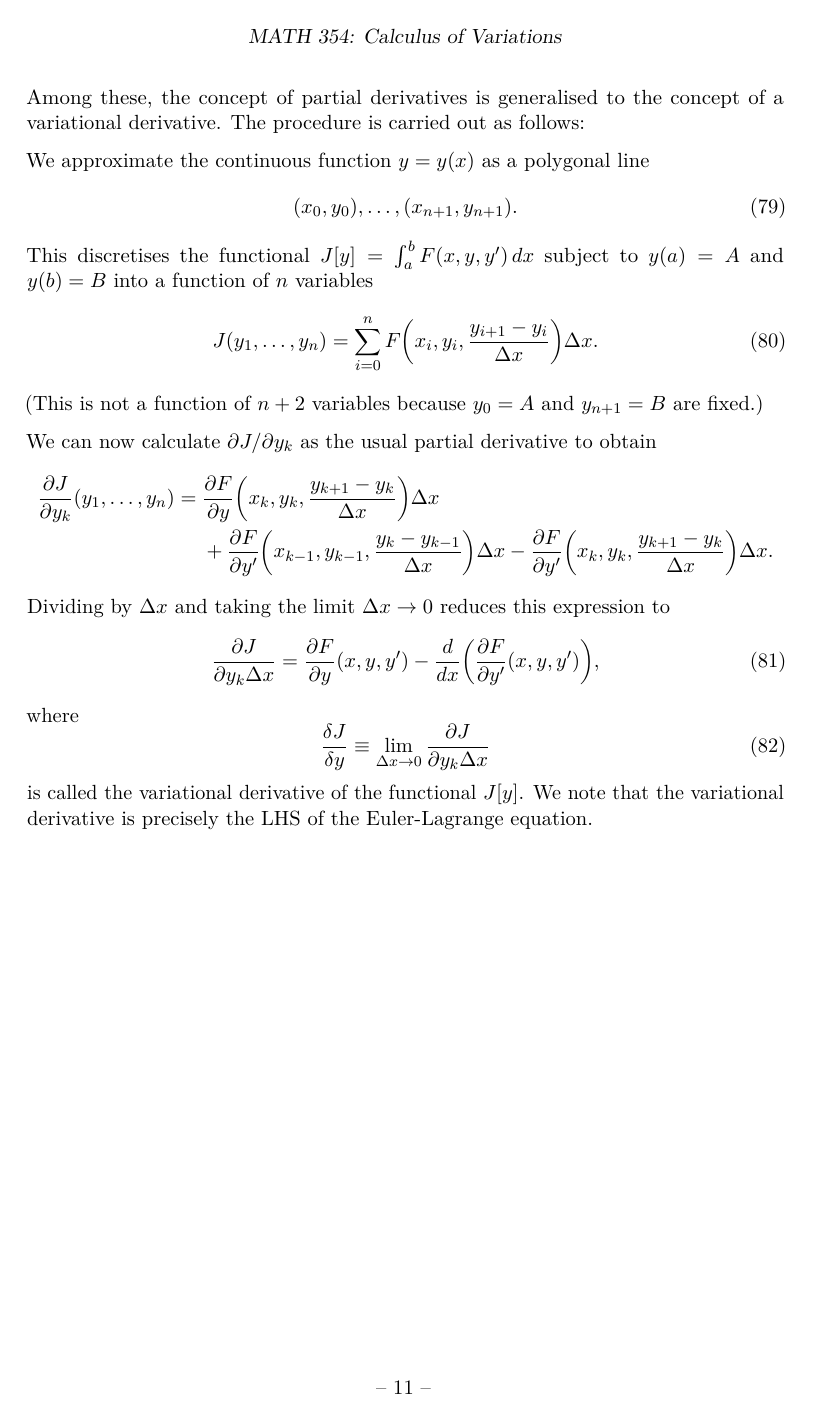
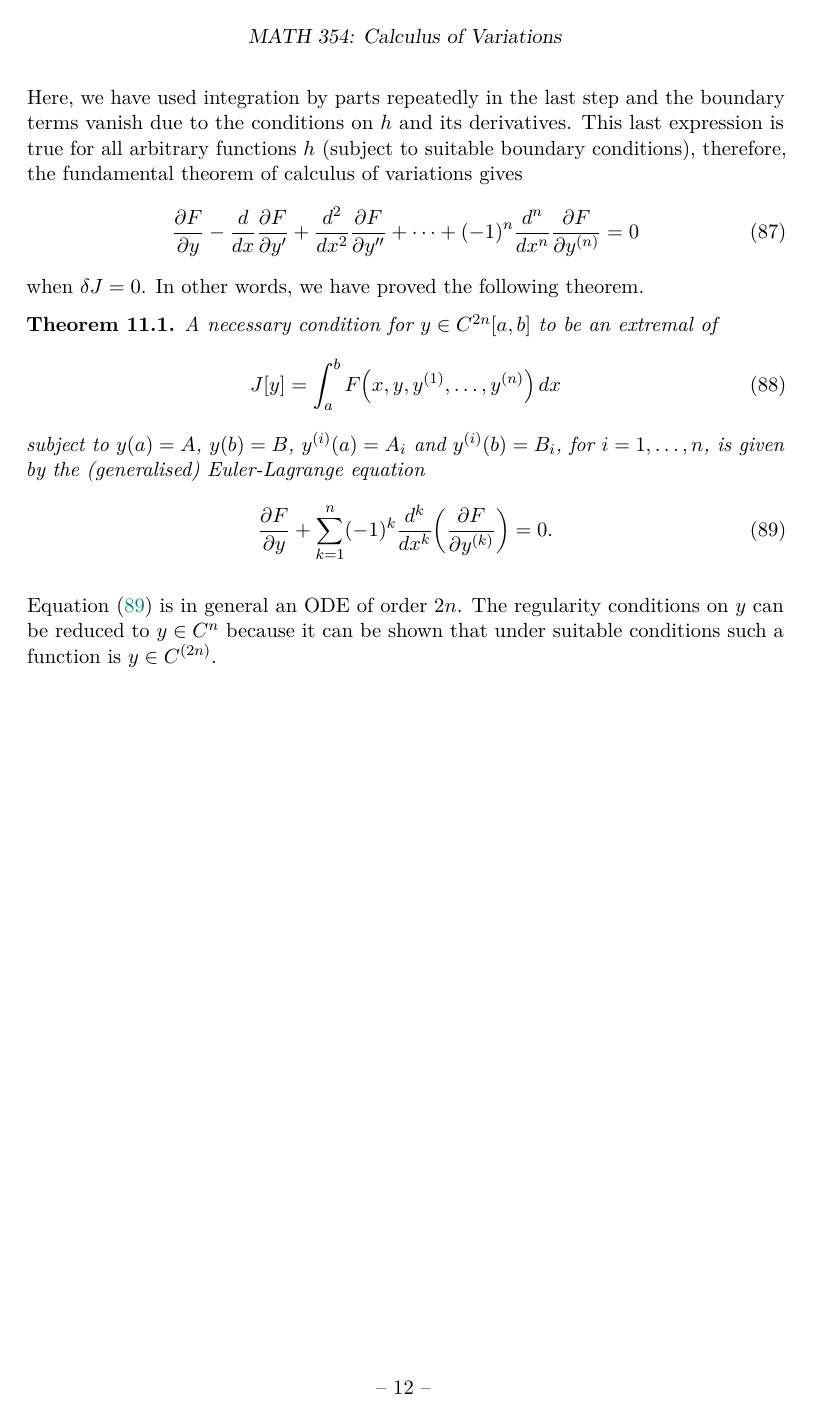
Before and after one commit to rashidtalha/nust-bs-maths, a LaTeX document (calculus-variations/main.tex): page 11 of 11 before the commit and page 12 of 12 after it. The pictures show the PDF file calculus-variations/main.pdf that the author committed with the source.

Commit message:
Add section on generalisation to higher derivatives

```diff
--- a/calculus-variations/main.tex
+++ b/calculus-variations/main.tex
@@ -322,0 +328 @@ Likewise, if both end points are variable, then the resulting set of equations i
+    (x_0, y_0), \dots, (x_{n+1}, y_{n+1}).
@@ -322,0 +332,2 @@ Likewise, if both end points are variable, then the resulting set of equations i
+    J(y_1, \dots, y_n)
+    = \sum_{i=0}^{n} F \paren*{x_i, y_i, \frac{y_{i+1} - y_i}{\Delta x}} \Delta x.
@@ -508,4 +541,10 @@ where $Q = \sqrt{E(u,v) u'^2 + 2 F(u,v) u' v' + G(u,v) v'^2}$.
 
 In particular, we note that the functionals $J = \int_a^b F \,dx$ and $J = \int_a^b \paren*{F + \frac{d\phi}{dx}} \,dx$ are equivalent. Similarly, $J = \int_a^b F \,dx$ and $J = \int_a^b cF \,dx$ are equivalent for $c \in \R$.
 
+\section{Functionals Depending on Higher-Order Derivatives}
+Now we consider the generalisation to functionals of the form
+\begin{equation}
+    J[y] = \int_a^b F(x, y, y', \dots, y^{(n)}) \,dx
+\end{equation}
+with $y(a) = A$, $y(b) = B$ and $y^{(i)}(a) = A_i$, $y^{(i)}(b) = B_i$ for $i=1, \dots, n$.
 
@@ -515,33 +552,30 @@ Let $f$ be a real-valued function of $n$ variables. We study its differential an
+\begin{align}
+    \delta J
+    &= \int_a^b F\paren*{x, y+h, y'+h', \dots, y^{(n)}+h^{(n)}} \,dx
+    - \int_a^b F\paren*{x, y, y', \dots, y^{(n)}} \,dx\\
+    &= \int_a^b \paren*{h \frac{\pd F}{\pd y} + h' \frac{\pd F}{\pd y'} + \dots + h^{(n)} \frac{\pd F}{\pd y^{(n)}}} \,dx\\
+    &= \int_a^b h(x) \paren*{ \frac{\pd F}{\pd y} - \frac{d}{dx} \frac{\pd F}{\pd y'} + \frac{d^2}{dx^2} \frac{\pd F}{\pd y''} + \dots + (-1)^n \frac{d^n}{dx^n} \frac{\pd F}{\pd y^{(n)}} } \,dx.
+\end{align}
+Here, we have used integration by parts repeatedly in the last step and the boundary terms vanish due to the conditions on $h$ and its derivatives. This last expression is true for all arbitrary functions $h$ (subject to suitable boundary conditions), therefore, the fundamental theorem of calculus of variations gives
+\begin{equation}
+    \frac{\pd F}{\pd y} - \frac{d}{dx} \frac{\pd F}{\pd y'} + \frac{d^2}{dx^2} \frac{\pd F}{\pd y''} + \dots + (-1)^n \frac{d^n}{dx^n} \frac{\pd F}{\pd y^{(n)}} = 0
+\end{equation}
+when $\delta J = 0$. In other words, we have proved the following theorem.
 
-We approximate the continuous function $y = y(x)$ as a polygonal line
+\begin{nthm}
+    A necessary condition for $y \in C^{2n}[a,b]$ to be an extremal of
     \begin{equation}
-    (x_0, y_0), \dots, (x_{n+1}, y_{n+1}).
+        J[y] = \int_a^b F\paren*{x, y, y^{(1)}, \dots, y^{(n)}} \,dx
     \end{equation}
-This discretises the functional $J[y] = \int_a^b F(x, y, y') \,dx$ subject to $y(a) = A$ and $y(b) = B$ into a function of $n$ variables
+    subject to $y(a) = A$, $y(b) = B$, $y^{(i)}(a) = A_i$ and $y^{(i)}(b) = B_i$, for $i=1, \dots, n$, is given by the (generalised) Euler-Lagrange equation
     \begin{equation}
-    J(y_1, \dots, y_n)
-    = \sum_{i=0}^{n} F \paren*{x_i, y_i, \frac{y_{i+1} - y_i}{\Delta x}} \Delta x.
+        \frac{\pd F}{\pd y} + \sum_{k=1}^{n} (-1)^k \frac{d^k}{dx^k} \paren*{\frac{\pd F}{\pd y^{(k)}}} = 0.
+        \label{eq:el-higher-deriv}
     \end{equation}
-(This is not a function of $n+2$ variables because $y_0 = A$ and $y_{n+1} = B$ are fixed.)
+\end{nthm}
 
-We can now calculate $\pd J / \pd y_k$ as the usual partial derivative to obtain
-\begin{align*}
-    \frac{\pd J}{\pd y_k} (y_1, \dots, y_n)
-    = {} & \frac{\pd F}{\pd y} \paren*{x_k, y_k, \frac{y_{k+1} - y_k}{\Delta x}} \Delta x\\
-    &+ \frac{\pd F}{\pd y'} \paren*{x_{k-1}, y_{k-1}, \frac{y_k - y_{k-1}}{\Delta x}} \Delta x
-    - \frac{\pd F}{\pd y'} \paren*{x_k, y_k, \frac{y_{k+1} - y_k}{\Delta x}} \Delta x.
-\end{align*}
-Dividing by $\Delta x$ and taking the limit $\Delta x \to 0$ reduces this expression to
-\begin{equation}
-    \frac{\pd J}{\pd y_k \Delta x}
-    = \frac{\pd F}{\pd y} (x, y, y')
-    - \frac{d}{dx} \paren*{ \frac{\pd F}{\pd y'} (x, y, y') },
-\end{equation}
-where
-\begin{equation}
-    \frac{\delta J}{\delta y} \equiv \lim_{\Delta x \to 0} \frac{\pd J}{\pd y_k \Delta x}
-\end{equation}
-is called the variational derivative of the functional $J[y]$. We note that the variational derivative is precisely the LHS of the Euler-Lagrange equation.
+Equation~\eqref{eq:el-higher-deriv} is in general an ODE of order $2n$. The regularity conditions on $y$ can be reduced to $y \in C^n$ because it can be shown that under suitable conditions such a function is $y \in C^{(2n)}$.
 
+% \section{Variational Problems in Parametric Form}
 
 \end{document}
```
Also changed, not shown: calculus-variations/main.pdf, calculus-variations/main.tex (36 more changed lines). Lines whose indentation alone changed are shown as unchanged.
